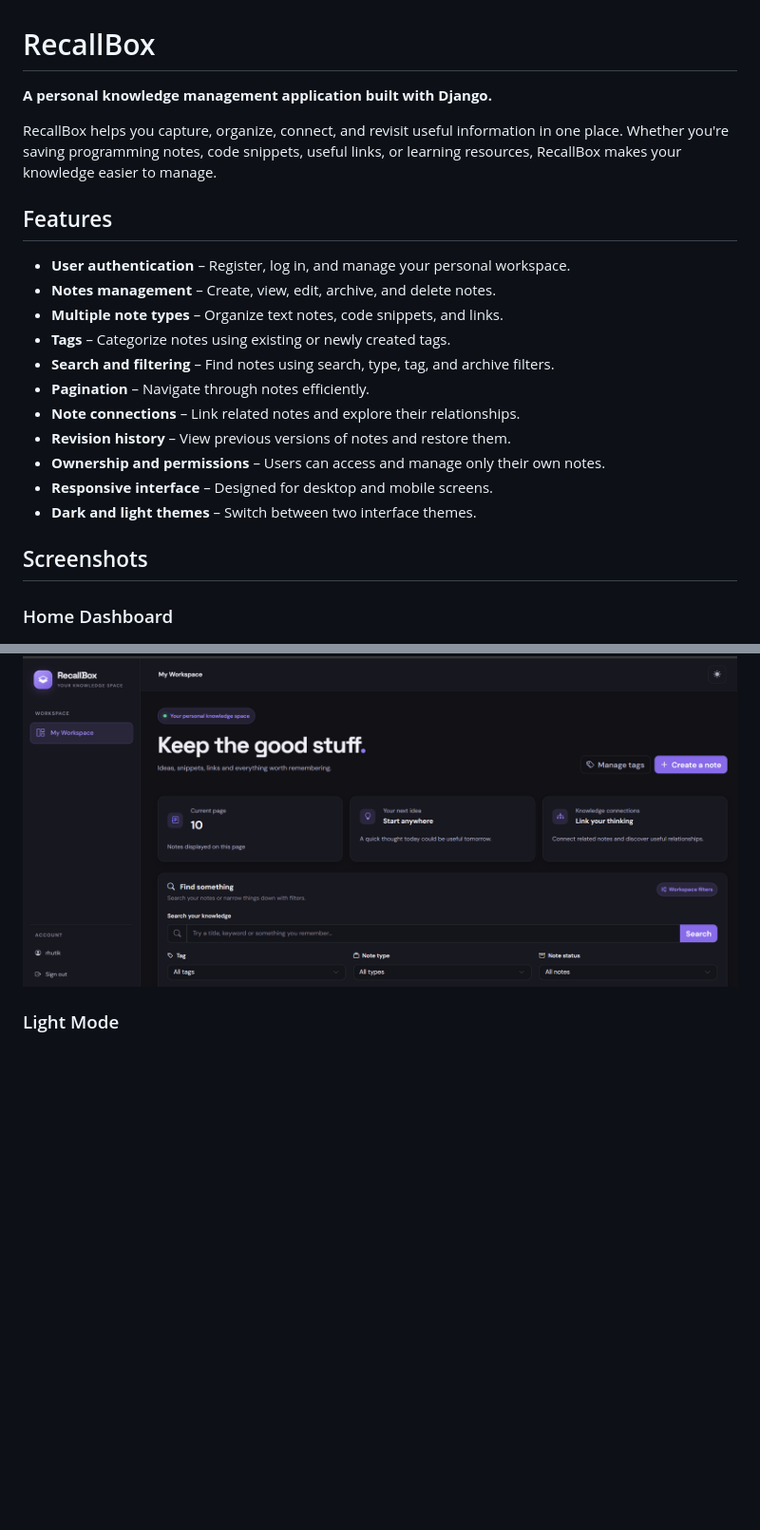
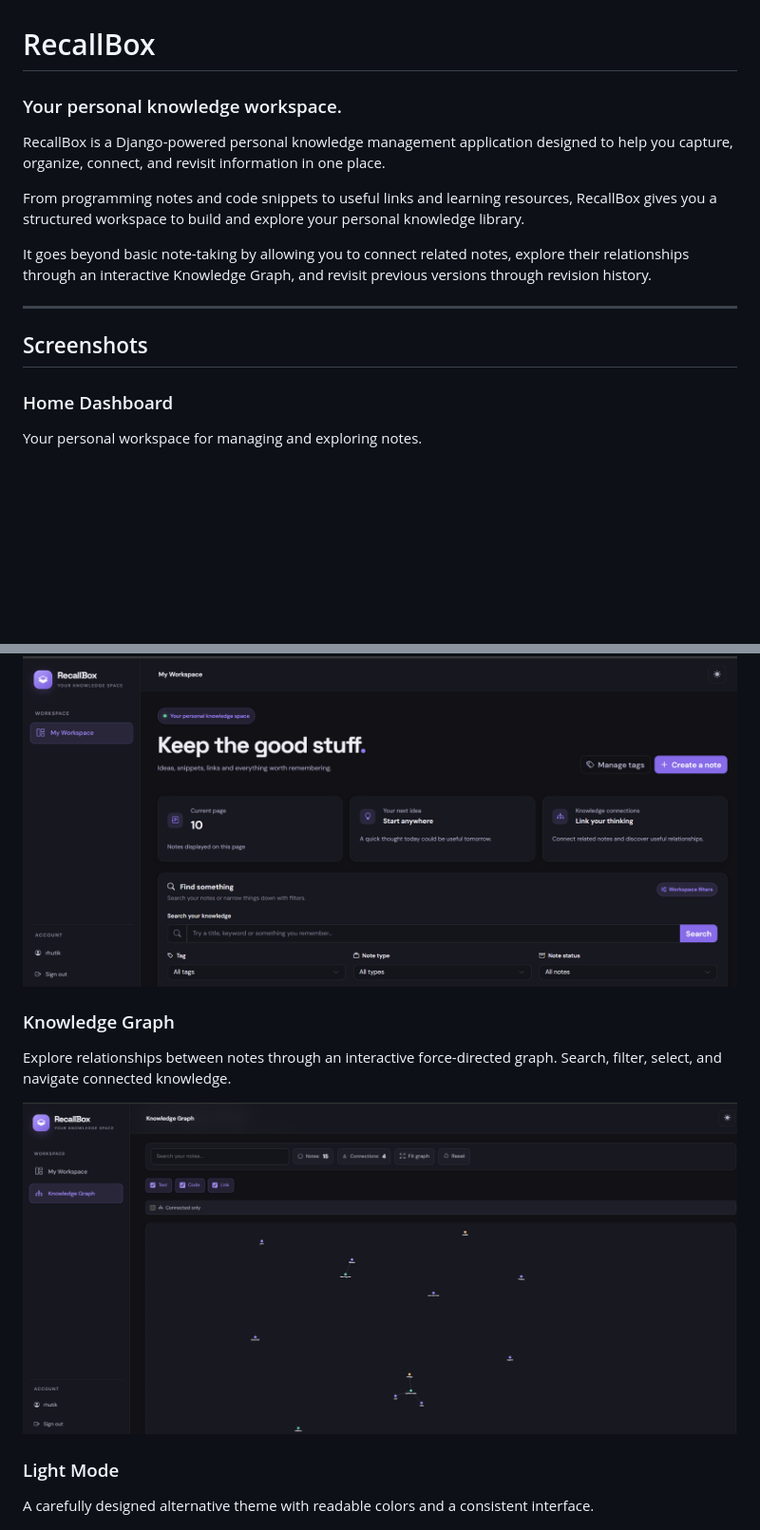
Before and after one commit to rhutik123/RecallBox, a Markdown page: README.md, 2 parts joined by grey strips. Shown at 95% size. Drawn GitHub-style; pictures changed too: notes/docs/knowledge graph.png (added); blank space fills up the shorter version.

```diff
--- a/README.md
+++ b/README.md
@@ -1,29 +1,30 @@
 # RecallBox
 
-**A personal knowledge management application built with Django.**
+### Your personal knowledge workspace.
 
-RecallBox helps you capture, organize, connect, and revisit useful information in one place. Whether you're saving programming notes, code snippets, useful links, or learning resources, RecallBox makes your knowledge easier to manage.
+RecallBox is a Django-powered personal knowledge management application designed to help you capture, organize, connect, and revisit information in one place.
 
-## Features
+From programming notes and code snippets to useful links and learning resources, RecallBox gives you a structured workspace to build and explore your personal knowledge library.
 
-- **User authentication** – Register, log in, and manage your personal workspace.
-- **Notes management** – Create, view, edit, archive, and delete notes.
-- **Multiple note types** – Organize text notes, code snippets, and links.
-- **Tags** – Categorize notes using existing or newly created tags.
-- **Search and filtering** – Find notes using search, type, tag, and archive filters.
-- **Pagination** – Navigate through notes efficiently.
-- **Note connections** – Link related notes and explore their relationships.
-- **Revision history** – View previous versions of notes and restore them.
-- **Ownership and permissions** – Users can access and manage only their own notes.
-- **Responsive interface** – Designed for desktop and mobile screens.
-- **Dark and light themes** – Switch between two interface themes.
+It goes beyond basic note-taking by allowing you to connect related notes, explore their relationships through an interactive Knowledge Graph, and revisit previous versions through revision history.
+
+---
 
 ## Screenshots
 
 ### Home Dashboard
+Your personal workspace for managing and exploring notes.
+
 ![RecallBox Home Dashboard](notes/docs/home%20page.png)
 
+### Knowledge Graph
+Explore relationships between notes through an interactive force-directed graph. Search, filter, select, and navigate connected knowledge.
+
+![RecallBox Knowledge Graph](notes/docs/knowledge%20graph.png)
+
 ### Light Mode
+A carefully designed alternative theme with readable colors and a consistent interface.
+
 ![RecallBox Light Mode](notes/docs/light%20mode.png)
 
 ### Create Note
```
Also changed, not shown: other parts of README.md (+122 -24 lines), 6 other files.
